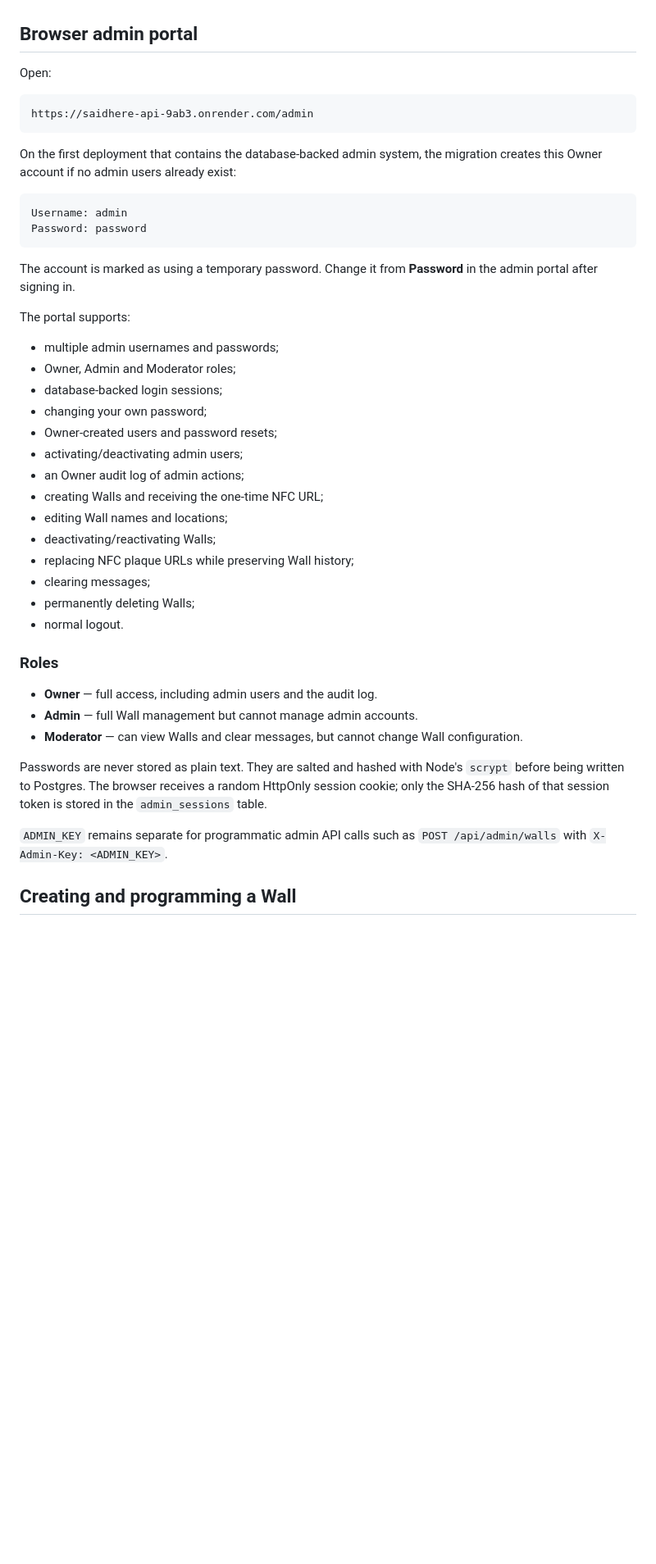
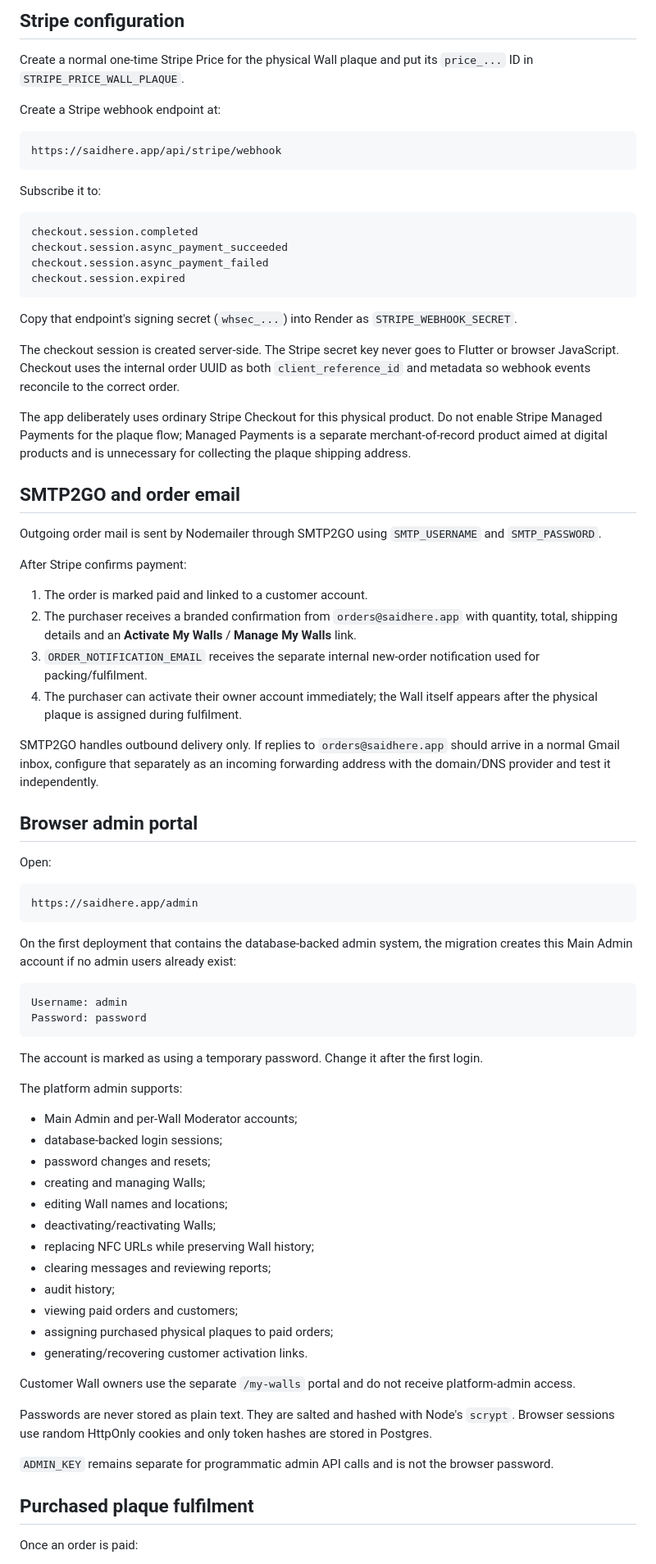
Before and after one commit to 9AB3/SaidHere, a Markdown page: RENDER_SETUP.md, the part around one of its changes. Shown at 82% size. Drawn GitHub-style; blank space fills up the shorter version.

````diff
--- a/RENDER_SETUP.md
+++ b/RENDER_SETUP.md
@@ -39,47 +74,80 @@ so the Postgres tables are created or updated automatically on deployment.
+## Stripe configuration
+
+Create a normal one-time Stripe Price for the physical Wall plaque and put its `price_...` ID in `STRIPE_PRICE_WALL_PLAQUE`.
+
+Create a Stripe webhook endpoint at:
+
+```text
+https://saidhere.app/api/stripe/webhook
+```
+
+Subscribe it to:
+
+```text
+checkout.session.completed
+checkout.session.async_payment_succeeded
+checkout.session.async_payment_failed
+checkout.session.expired
+```
+
+Copy that endpoint's signing secret (`whsec_...`) into Render as `STRIPE_WEBHOOK_SECRET`.
+
+The checkout session is created server-side. The Stripe secret key never goes to Flutter or browser JavaScript. Checkout uses the internal order UUID as both `client_reference_id` and metadata so webhook events reconcile to the correct order.
+
+The app deliberately uses ordinary Stripe Checkout for this physical product. Do not enable Stripe Managed Payments for the plaque flow; Managed Payments is a separate merchant-of-record product aimed at digital products and is unnecessary for collecting the plaque shipping address.
+
+## SMTP2GO and order email
+
+Outgoing order mail is sent by Nodemailer through SMTP2GO using `SMTP_USERNAME` and `SMTP_PASSWORD`.
+
+After Stripe confirms payment:
+
+1. The order is marked paid and linked to a customer account.
+2. The purchaser receives a branded confirmation from `orders@saidhere.app` with quantity, total, shipping details and an **Activate My Walls** / **Manage My Walls** link.
+3. `ORDER_NOTIFICATION_EMAIL` receives the separate internal new-order notification used for packing/fulfilment.
+4. The purchaser can activate their owner account immediately; the Wall itself appears after the physical plaque is assigned during fulfilment.
+
+SMTP2GO handles outbound delivery only. If replies to `orders@saidhere.app` should arrive in a normal Gmail inbox, configure that separately as an incoming forwarding address with the domain/DNS provider and test it independently.
 
 ## Browser admin portal
 
 Open:
 
 ```text
-https://saidhere-api-9ab3.onrender.com/admin
+https://saidhere.app/admin
 ```
 
-On the first deployment that contains the database-backed admin system, the migration creates this Owner account if no admin users already exist:
+On the first deployment that contains the database-backed admin system, the migration creates this Main Admin account if no admin users already exist:
 
 ```text
 Username: admin
 Password: password
 ```
 
-The account is marked as using a temporary password. Change it from **Password** in the admin portal after signing in.
+The account is marked as using a temporary password. Change it after the first login.
 
-The portal supports:
+The platform admin supports:
 
-- multiple admin usernames and passwords;
-- Owner, Admin and Moderator roles;
+- Main Admin and per-Wall Moderator accounts;
 - database-backed login sessions;
-- changing your own password;
-- Owner-created users and password resets;
-- activating/deactivating admin users;
-- an Owner audit log of admin actions;
-- creating Walls and receiving the one-time NFC URL;
+- password changes and resets;
+- creating and managing Walls;
 - editing Wall names and locations;
 - deactivating/reactivating Walls;
-- replacing NFC plaque URLs while preserving Wall history;
-- clearing messages;
-- permanently deleting Walls;
-- normal logout.
+- replacing NFC URLs while preserving Wall history;
+- clearing messages and reviewing reports;
+- audit history;
+- viewing paid orders and customers;
+- assigning purchased physical plaques to paid orders;
+- generating/recovering customer activation links.
 
-### Roles
+Customer Wall owners use the separate `/my-walls` portal and do not receive platform-admin access.
 
-- **Owner** — full access, including admin users and the audit log.
-- **Admin** — full Wall management but cannot manage admin accounts.
-- **Moderator** — can view Walls and clear messages, but cannot change Wall configuration.
+Passwords are never stored as plain text. They are salted and hashed with Node's `scrypt`. Browser sessions use random HttpOnly cookies and only token hashes are stored in Postgres.
 
-Passwords are never stored as plain text. They are salted and hashed with Node's `scrypt` before being written to Postgres. The browser receives a random HttpOnly session cookie; only the SHA-256 hash of that session token is stored in the `admin_sessions` table.
+`ADMIN_KEY` remains separate for programmatic admin API calls and is not the browser password.
 
-`ADMIN_KEY` remains separate for programmatic admin API calls such as `POST /api/admin/walls` with `X-Admin-Key: <ADMIN_KEY>`.
+## Purchased plaque fulfilment
 
-## Creating and programming a Wall
+Once an order is paid:
 
````
Also changed, not shown: other parts of RENDER_SETUP.md (+77 -51 lines).
